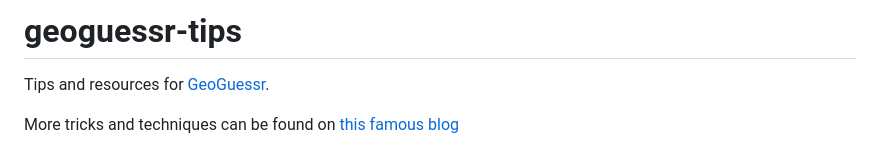
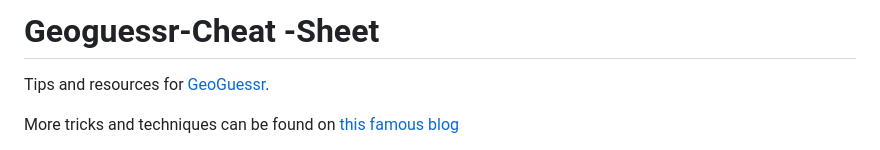
Before and after one commit to UlikGames/Geoguessr-cheat-sheet, a Markdown page: README.md, the part around the change. Rendered like a GitHub page.

```diff
--- a/README.md
+++ b/README.md
@@ -1,4 +1,4 @@
-# geoguessr-tips
+# Geoguessr-Cheat -Sheet
 
 Tips and resources for [GeoGuessr](https://www.geoguessr.com/).
 
```
